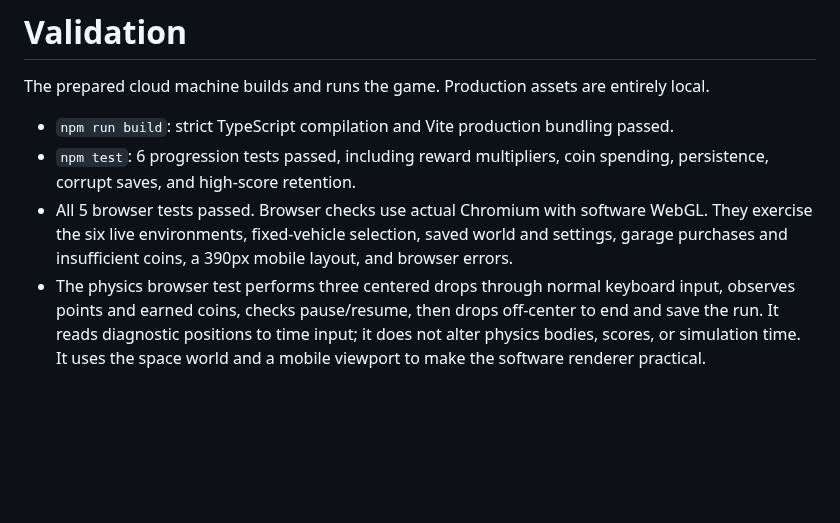
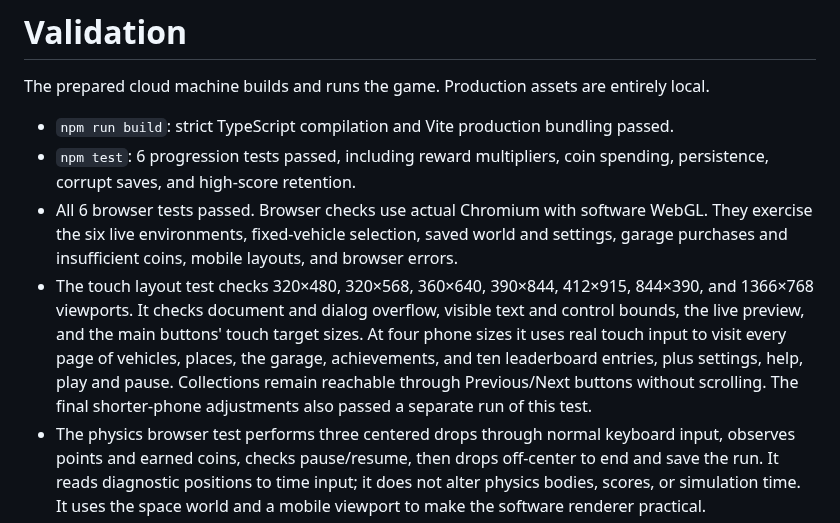
Before and after one commit to games-trishool/Vehicle-Stacking-Game, a Markdown page: docs/VALIDATION.md, the part around the change. Drawn GitHub-style; blank space fills up the shorter version.

```diff
--- a/docs/VALIDATION.md
+++ b/docs/VALIDATION.md
@@ -4,7 +4,8 @@ The prepared cloud machine builds and runs the game. Production assets are entir
 
 - `npm run build`: strict TypeScript compilation and Vite production bundling passed.
 - `npm test`: 6 progression tests passed, including reward multipliers, coin spending, persistence, corrupt saves, and high-score retention.
-- All 5 browser tests passed. Browser checks use actual Chromium with software WebGL. They exercise the six live environments, fixed-vehicle selection, saved world and settings, garage purchases and insufficient coins, a 390px mobile layout, and browser errors.
+- All 6 browser tests passed. Browser checks use actual Chromium with software WebGL. They exercise the six live environments, fixed-vehicle selection, saved world and settings, garage purchases and insufficient coins, mobile layouts, and browser errors.
+- The touch layout test checks 320×480, 320×568, 360×640, 390×844, 412×915, 844×390, and 1366×768 viewports. It checks document and dialog overflow, visible text and control bounds, the live preview, and the main buttons' touch target sizes. At four phone sizes it uses real touch input to visit every page of vehicles, places, the garage, achievements, and ten leaderboard entries, plus settings, help, play and pause. Collections remain reachable through Previous/Next buttons without scrolling. The final shorter-phone adjustments also passed a separate run of this test.
 - The physics browser test performs three centered drops through normal keyboard input, observes points and earned coins, checks pause/resume, then drops off-center to end and save the run. It reads diagnostic positions to time input; it does not alter physics bodies, scores, or simulation time. It uses the space world and a mobile viewport to make the software renderer practical.
 - Replay cleanup checks count vehicle models in the actual scene, including any untracked models. After a failed tower, “One more climb” starts with exactly the base and held vehicles, zero score and run coins, and full stability. Separate checks restart and return home through the pause menu while a vehicle is falling, then verify that home contains only its four preview vehicles. The regression was reproduced before the fix: restart left three models instead of two.
 - Initial Android build validation: debug compilation succeeded with Java 21, API 35, and Gradle 8.11.1. The resulting APK is `android/app/build/outputs/apk/debug/app-debug.apk` (approximately 4.4 MB). Rebuild and sync to include subsequent source changes.
```
Also changed, not shown: README.md (+4 -2 lines), docs/garage.png, docs/home-desktop.png, docs/home-mobile.png, 4 other files.
